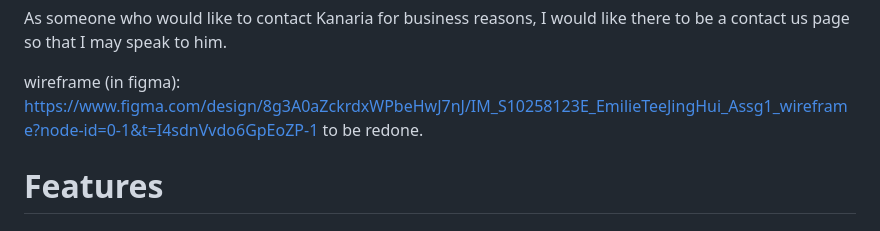
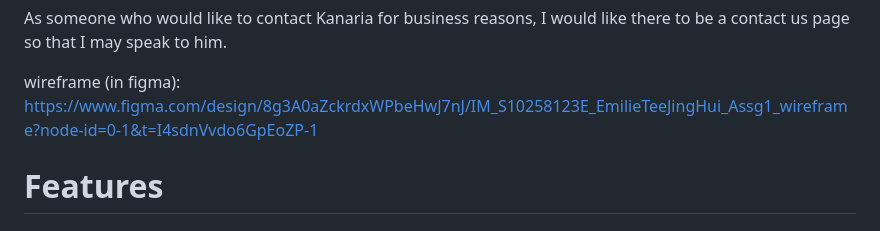
Before and after one commit to schaes/Assignment1, a Markdown page: README.md, the part around the change. Rendered like a GitHub page.

Commit message:
woops forgot something sorry

```diff
--- a/README.md
+++ b/README.md
@@ -25,7 +25,6 @@ As someone who is a fan and would like to use Kanaria's songs in my projects or
 As someone who would like to contact Kanaria for business reasons, I would like there to be a contact us page so that I may speak to him.
 
 wireframe (in figma): https://www.figma.com/design/8g3A0aZckrdxWPbeHwJ7nJ/IM_S10258123E_EmilieTeeJingHui_Assg1_wireframe?node-id=0-1&t=I4sdnVvdo6GpEoZP-1
-to be redone.
 
 # Features
 # Existing Features
```
